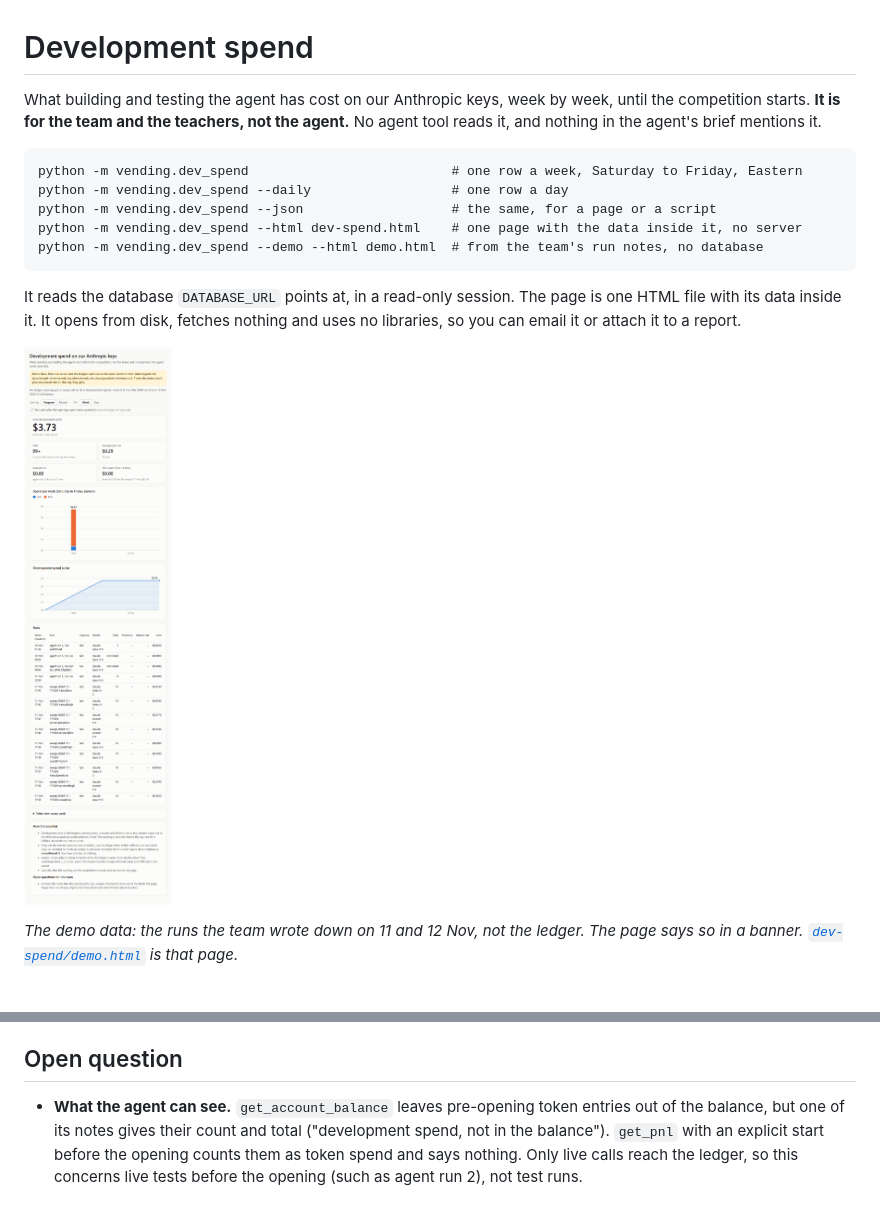
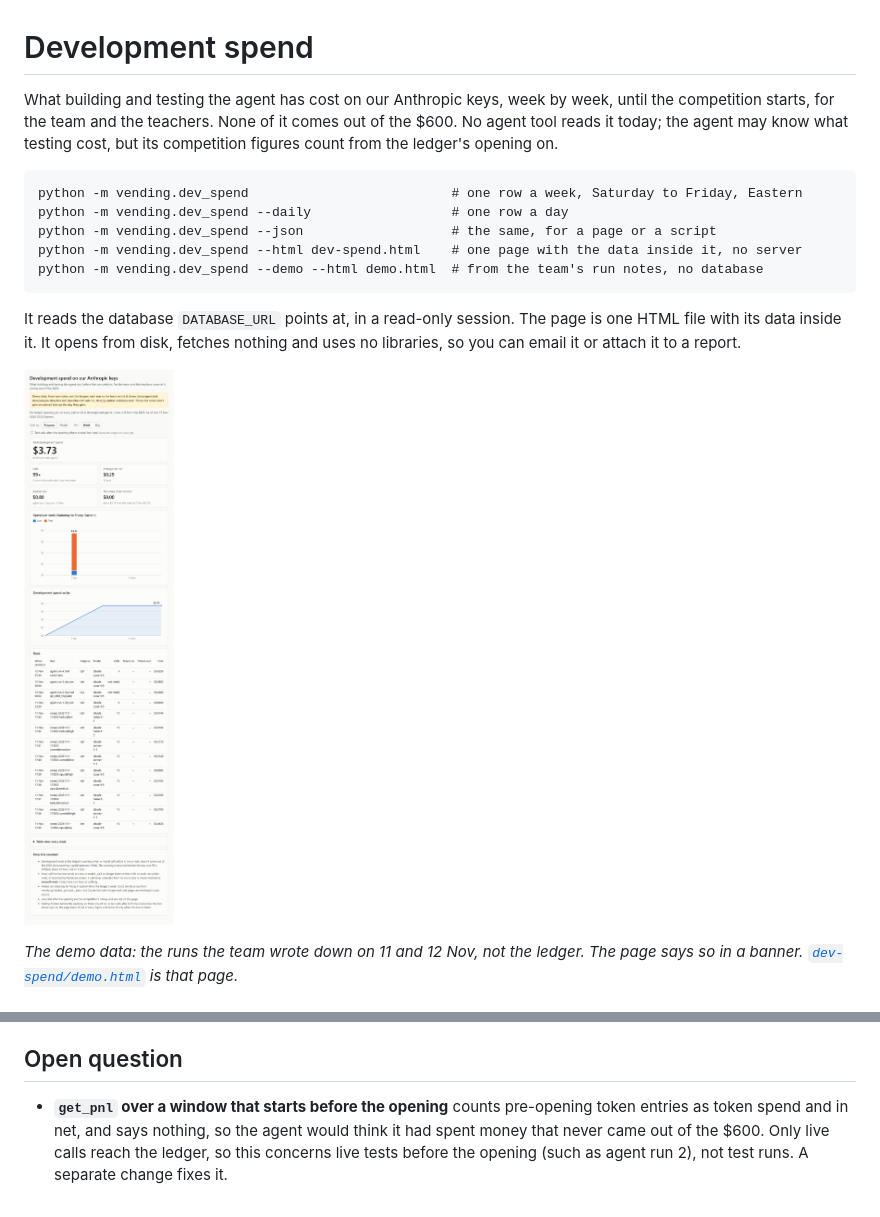
Before and after one commit to marshall-strong/agentic-vending, a Markdown page: docs/dev-spend.md, 2 parts joined by grey strips. Rendered like a GitHub page; pictures changed too: docs/dev-spend/demo-728-light.png.

````diff
--- a/docs/dev-spend.md
+++ b/docs/dev-spend.md
@@ -1,8 +1,9 @@
 # Development spend
 
 What building and testing the agent has cost on our Anthropic keys, week by week, until the
-competition starts. **It is for the team and the teachers, not the agent.** No agent tool reads it,
-and nothing in the agent's brief mentions it.
+competition starts, for the team and the teachers. None of it comes out of the $600. No agent tool
+reads it today; the agent may know what testing cost, but its competition figures count from the
+ledger's opening on.
 
 ```
 python -m vending.dev_spend                          # one row a week, Saturday to Friday, Eastern
@@ -86,8 +87,7 @@ The sweep's answers were graded by Claude Code subagents, not on our key, so the
 
 ## Open question
 
-- **What the agent can see.** `get_account_balance` leaves pre-opening token entries out of the
-  balance, but one of its notes gives their count and total ("development spend, not in the
-  balance"). `get_pnl` with an explicit start before the opening counts them as token spend and
-  says nothing. Only live calls reach the ledger, so this concerns live tests before the opening
-  (such as agent run 2), not test runs.
+- **`get_pnl` over a window that starts before the opening** counts pre-opening token entries as
+  token spend and in net, and says nothing, so the agent would think it had spent money that never
+  came out of the $600. Only live calls reach the ledger, so this concerns live tests before the
+  opening (such as agent run 2), not test runs. A separate change fixes it.
````
Also changed, not shown: README.md (+1 -1 lines), 3 other files.
